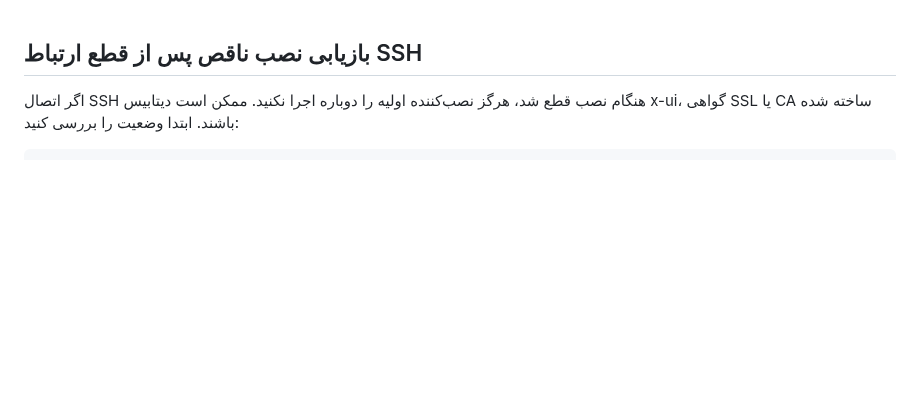
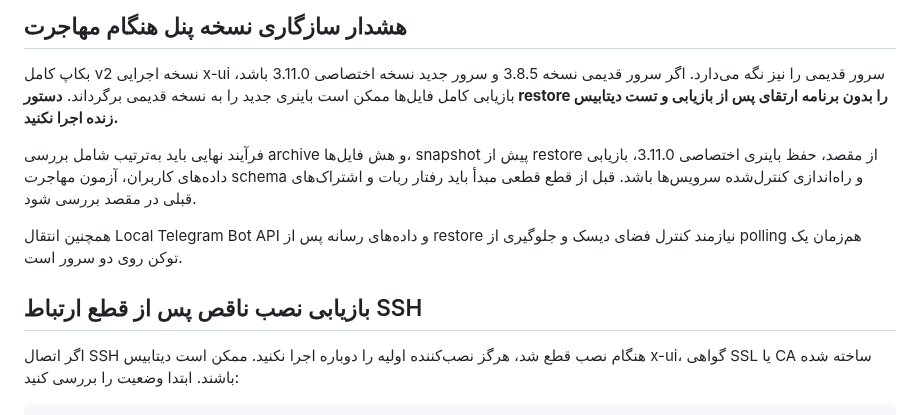
Before and after one commit to masiweb/Masih-panel, a Markdown page: docs/INSTALL_NEW_SERVER_FA.md, the part around the change. Drawn GitHub-style; blank space fills up the shorter version.

Commit message:
docs(migration): preserve patched x-ui version on full restore

```diff
--- a/docs/INSTALL_NEW_SERVER_FA.md
+++ b/docs/INSTALL_NEW_SERVER_FA.md
@@ -1,3 +1,11 @@
+## هشدار سازگاری نسخه پنل هنگام مهاجرت
+
+بکاپ کامل v2 نسخه اجرایی x-ui سرور قدیمی را نیز نگه می‌دارد. اگر سرور قدیمی نسخه 3.8.5 و سرور جدید نسخه اختصاصی 3.11.0 باشد، بازیابی کامل فایل‌ها ممکن است باینری جدید را به نسخه قدیمی برگرداند. **دستور restore را بدون برنامه ارتقای پس از بازیابی و تست دیتابیس زنده اجرا نکنید.**
+
+فرآیند نهایی باید به‌ترتیب شامل بررسی archive و هش فایل‌ها، snapshot پیش از restore از مقصد، حفظ باینری اختصاصی 3.11.0، بازیابی داده‌های کاربران، آزمون مهاجرت schema و راه‌اندازی کنترل‌شده سرویس‌ها باشد. قبل از قطع قطعی مبدأ باید رفتار ربات و اشتراک‌های قبلی در مقصد بررسی شود.
+
+همچنین انتقال Local Telegram Bot API و داده‌های رسانه پس از restore نیازمند کنترل فضای دیسک و جلوگیری از polling هم‌زمان یک توکن روی دو سرور است.
+
 ## بازیابی نصب ناقص پس از قطع ارتباط SSH
 
 اگر اتصال SSH هنگام نصب قطع شد، هرگز نصب‌کننده اولیه را دوباره اجرا نکنید. ممکن است دیتابیس x-ui، گواهی SSL یا CA ساخته شده باشند. ابتدا وضعیت را بررسی کنید:
```
